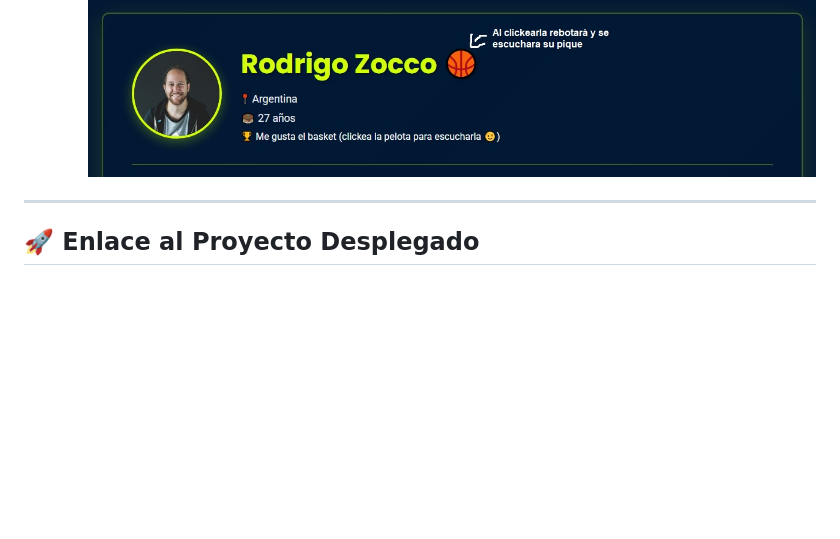
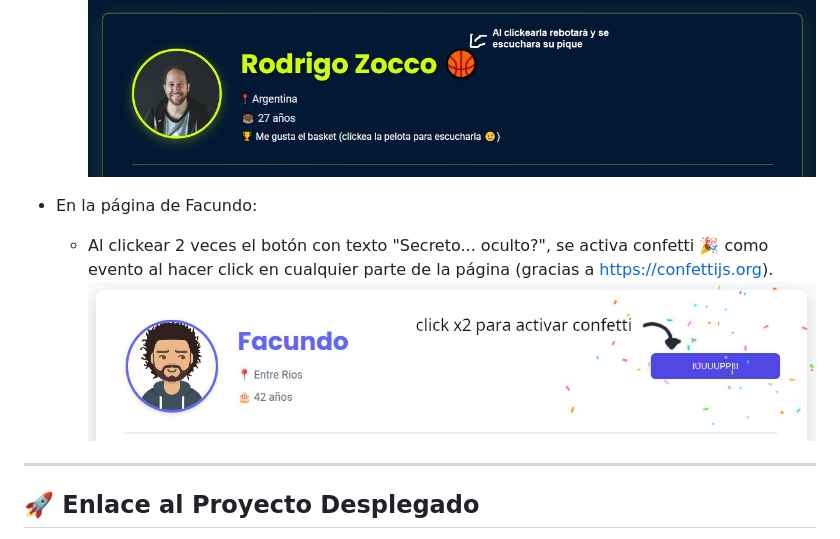
Before and after one commit to RodrigoZocco/front_tp1_grupo-1_guzman_morales_azcue_zocco, a Markdown page: README.md, the part around the change. Drawn GitHub-style; pictures changed too: src/img/js-facundo.jpg (added); blank space fills up the shorter version.

Commit message:
Update with Facundo's javascript integration

```diff
--- a/README.md
+++ b/README.md
@@ -97,6 +97,10 @@ README.md
   - Al clickear la pelota de basket, hará un efecto de pique y se escuchara el sonido de la misma.
     ![Imagen](./src/img/js-rodrigo.jpg)
 
+- En la página de Facundo:
+  - Al clickear 2 veces el botón con texto "Secreto... oculto?", se activa confetti 🎉 como evento al hacer click en cualquier parte de la página (gracias a https://confettijs.org).
+  ![Imagen](./src/img/js-facundo.jpg)
+
 ---
 
 ## 🚀 Enlace al Proyecto Desplegado
```
